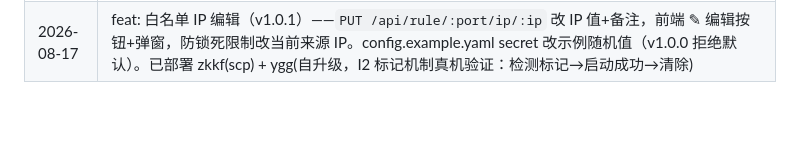
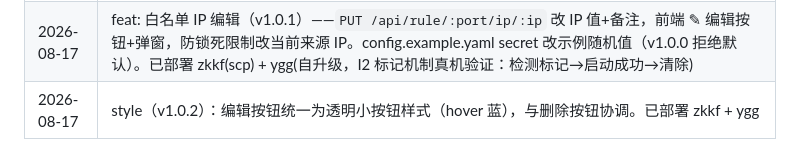
Before and after one commit to ins199/ip-allowlist, a Markdown page: plans/plan.md, the part around the change. Drawn GitHub-style; blank space fills up the shorter version.

Commit message:
docs: sync——记录 v1.0.2 编辑按钮样式优化部署

```diff
--- a/plans/plan.md
+++ b/plans/plan.md
@@ -132,3 +132,4 @@
 | 2026-08-14 | 安全双保险：gitleaks 密钥格式扫描（CI gitleaks-action + 本地 pre-commit hook）+ 现有 leak-check 内部敏感词（GitHub Secret）。修复 plan.md 记录修复时误写敏感词 |
 | 2026-08-14 | ygg 同步升级 v1.0.0：旧版(config 无 secret)升级后 C2 拒绝默认 secret 致启动失败循环重启，手动补随机 secret 恢复。⚠️ 升级兼容：老部署(config 无 secret)升级到 v1.0.0 需设 secret，旧版升级不写 I2 标记故不自动回滚 |
 | 2026-08-17 | feat: 白名单 IP 编辑（v1.0.1）——`PUT /api/rule/:port/ip/:ip` 改 IP 值+备注，前端 ✎ 编辑按钮+弹窗，防锁死限制改当前来源 IP。config.example.yaml secret 改示例随机值（v1.0.0 拒绝默认）。已部署 zkkf(scp) + ygg(自升级，I2 标记机制真机验证：检测标记→启动成功→清除) |
+| 2026-08-17 | style（v1.0.2）：编辑按钮统一为透明小按钮样式（hover 蓝），与删除按钮协调。已部署 zkkf + ygg |
```
